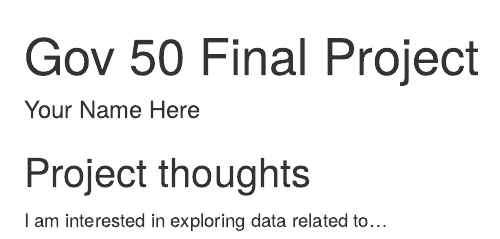
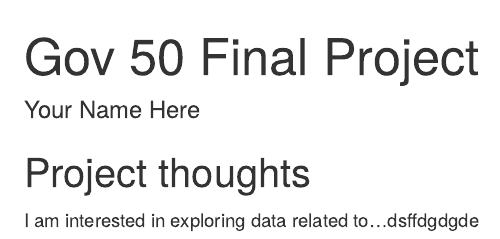
Before and after one commit to AdithyaMadduri/gov50-final-project, an R Markdown document (index.Rmd): the page in a window 1100 px wide, from its top. Rendered offline with R 4.5, knitr and Pandoc, with nearby package versions; drawn as R Markdown's standard HTML page in place of the format the file asks for.

Commit message:
Just saving the file.

```diff
--- a/index.Rmd
+++ b/index.Rmd
@@ -11,4 +11,4 @@ output:
 
 ## Project thoughts
 
-I am interested in exploring data related to...
+I am interested in exploring data related to...dsffdgdgde
```
